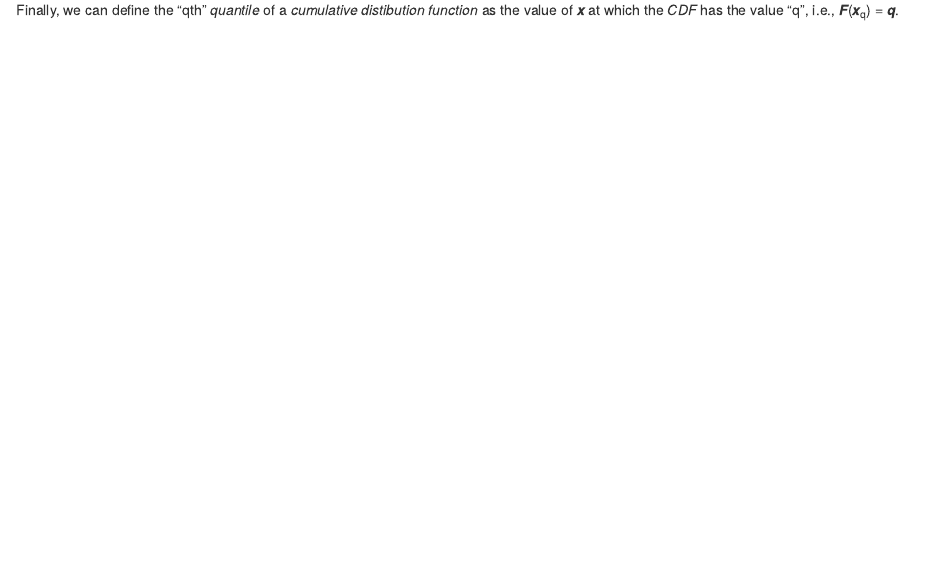
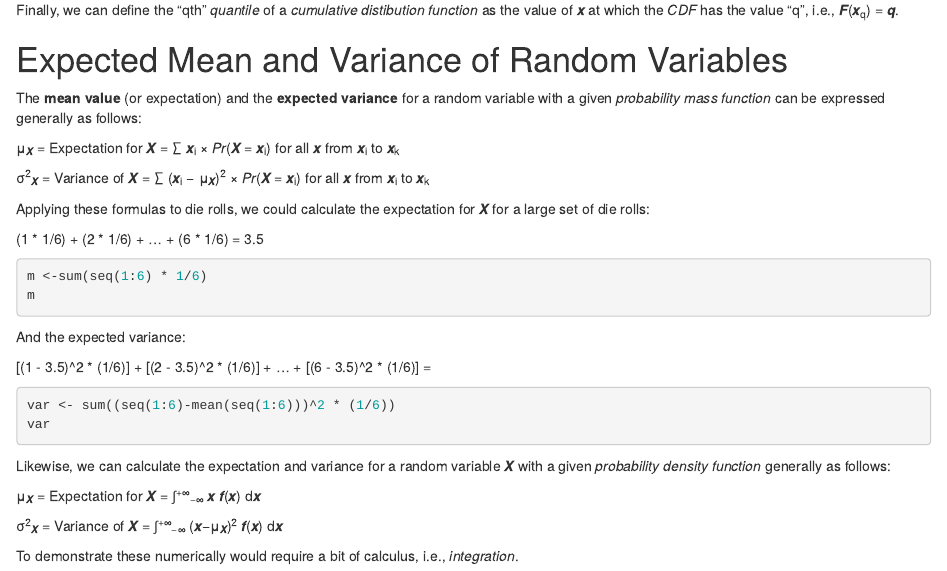
Before and after one commit to laurabw/AN597-Week-3-laurabw, an R Markdown document (Module_8.Rmd): the page in a window 1100 px wide, from 5400 px down. Rendered offline with R 4.5, knitr and Pandoc, with nearby package versions; the code chunks are not run, so their results and figures are left out.

Commit message:
Commit after finished section "Expected Mean and Variance of Random Variables" (9/25/19)

````diff
--- a/Module_8.Rmd
+++ b/Module_8.Rmd
@@ -359,3 +359,41 @@ pbeta(0.75, 2, 1) # cumulative probability for x ≤ 0.75
 We can define the **survival function** for a random variable ***X*** as **S**(***x***) = *Pr*(***X*** > ***x***) = 1 - *Pr*(***X*** ≤ ***x***) = 1 - ***f***(***x***)
 
 Finally, we can define the “qth” *quantile* of a *cumulative distibution function* as the value of ***x*** at which the *CDF* has the value “q”, i.e., ***F***(***x***~q~) = ***q***.
+
+# Expected Mean and Variance of Random Variables
+
+The **mean value** (or expectation) and the **expected variance** for a random variable with a given *probability mass function* can be expressed generally as follows:
+
+μ~***X***~ = Expectation for ***X*** = ∑ ***x***~i~ × *Pr*(***X*** = ***x***~i~) for all ***x*** from ***x***~i~
+to ***x***~k~
+
+σ^2^~***X***~  = Variance of ***X*** = ∑ (***x***~i~ − μ~***X***~)^2^ × *Pr*(***X*** = ***x***~i~) for all
+***x*** from ***x***~i~ to ***x***~k~
+
+Applying these formulas to die rolls, we could calculate the expectation for ***X*** for a large set of die
+rolls:
+
+(1 * 1/6) + (2 * 1/6) + … + (6 * 1/6) = 3.5
+
+```{r}
+m <-sum(seq(1:6) * 1/6)
+m
+```
+
+And the expected variance:
+
+[(1 - 3.5)^2 * (1/6)] + [(2 - 3.5)^2 * (1/6)] + … + [(6 - 3.5)^2 * (1/6)] =
+
+```{r}
+var <- sum((seq(1:6)-mean(seq(1:6)))^2 * (1/6))
+var
+```
+
+Likewise, we can calculate the expectation and variance for a random variable ***X*** with a given *probability
+density function* generally as follows:
+
+μ~***X***~ = Expectation for ***X*** = ∫^+∞^~−∞~ ***x*** ***f***(***x***) d***x***
+
+σ^2^~***X***~ = Variance of ***X*** = ∫^+∞^~−∞~ (***x***−μ~***X***~)^2^ ***f***(***x***) d***x***
+
+To demonstrate these numerically would require a bit of calculus, i.e., *integration*.
````
